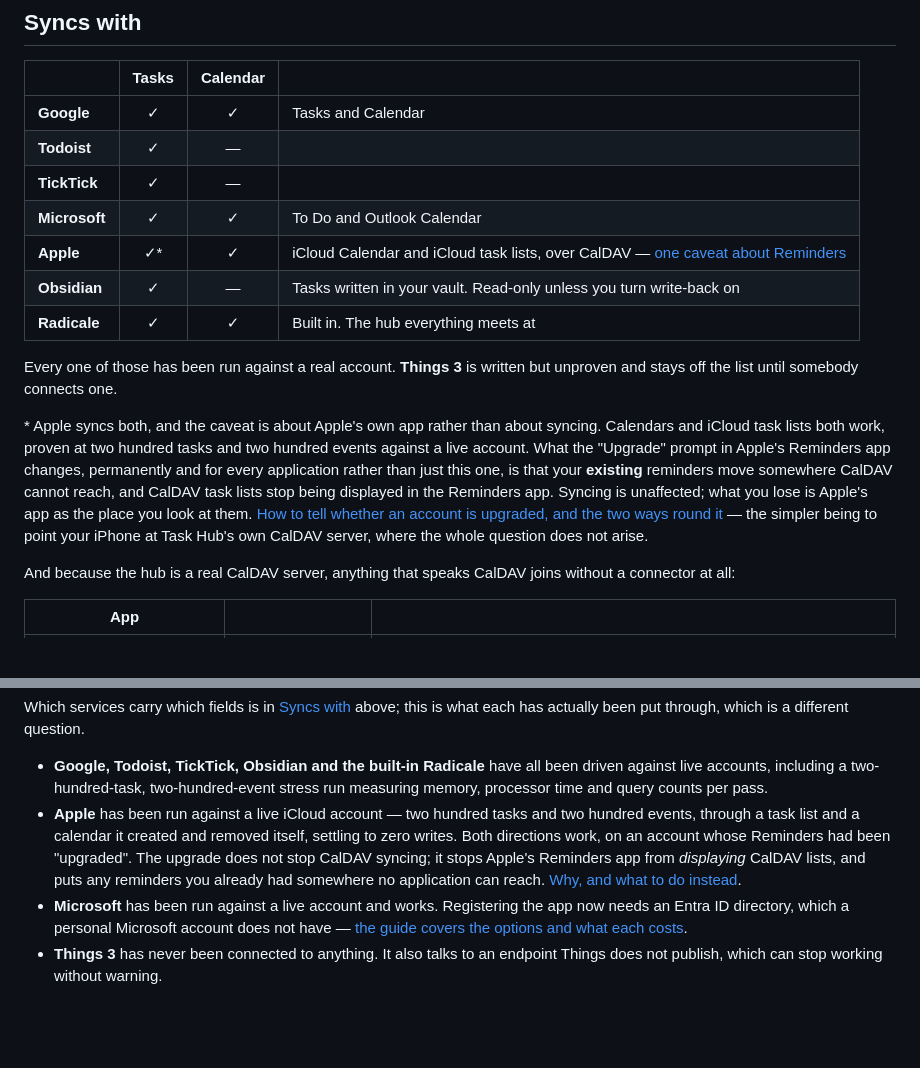
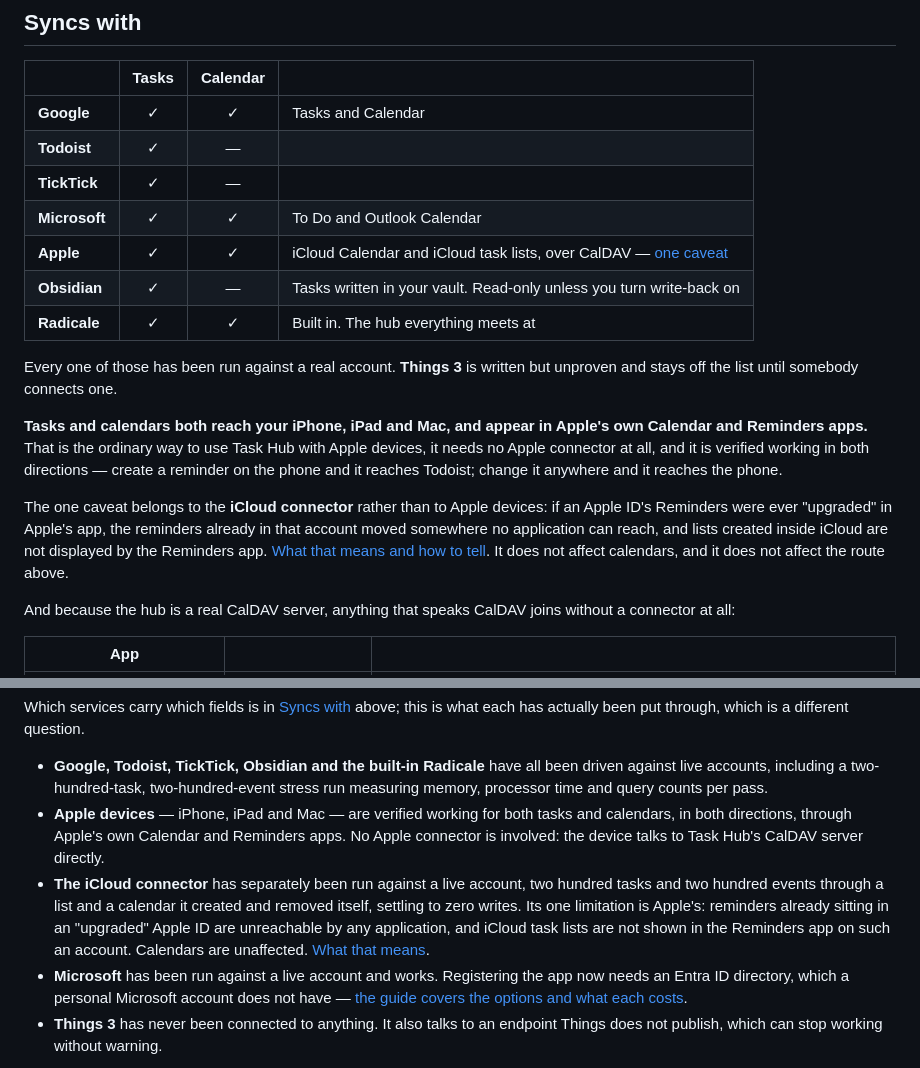
Before and after one commit to Sparkinman/task-hub, a Markdown page: README.md, 2 parts joined by grey strips. Drawn GitHub-style; blank space fills up the shorter version.

Commit message:
Stop qualifying Apple support that is verified working
Tasks and calendars both reach an iPhone, iPad and Mac and appear in Apple's own
Calendar and Reminders apps. That was tested in both directions -- a reminder
created on the phone reached Todoist, and one written from the server appeared
on the phone at the time it was given -- and it is the ordinary way to use Task
Hub with Apple devices. It needs no Apple connector at all.

The documentation kept attaching a caveat to it that belongs somewhere else. The
"upgraded Reminders" problem is a property of connecting **iCloud as a service**:
reminders already sitting in such an account are unreachable by any application,
and lists created inside iCloud are not displayed by the Reminders app. It says
nothing about Apple devices, and letting it colour every mention of Apple made a
working, tested route read as though it did not work -- which would send
somebody looking for a workaround they do not need.

So the caveat is scoped to the connector, the guide opens by saying plainly that
tasks and calendars work on Apple devices and pointing at the three-minute way
to do it, and the tick in the table is no longer footnoted.

Also removes the "not finished, never run against a real account, no tests"
banners from the Apple and Microsoft guides. Both have now been run against real
accounts, and a warning that has stopped being true is worse than no warning:
it teaches people to skip the ones that still are. Things 3 keeps its, because
it is still true there.

```diff
--- a/README.md
+++ b/README.md
@@ -25,23 +25,25 @@
 | **Todoist** | ✓ | — | |
 | **TickTick** | ✓ | — | |
 | **Microsoft** | ✓ | ✓ | To Do and Outlook Calendar |
-| **Apple** | ✓\* | ✓ | iCloud Calendar and iCloud task lists, over CalDAV — [one caveat about Reminders](docs/apple.md) |
+| **Apple** | ✓ | ✓ | iCloud Calendar and iCloud task lists, over CalDAV — [one caveat](docs/apple.md) |
 | **Obsidian** | ✓ | — | Tasks written in your vault. Read-only unless you turn write-back on |
 | **Radicale** | ✓ | ✓ | Built in. The hub everything meets at |
 
 Every one of those has been run against a real account. **Things 3** is written
 but unproven and stays off the list until somebody connects one.
 
-\* Apple syncs both, and the caveat is about Apple's own app rather than about
-syncing. Calendars and iCloud task lists both work, proven at two hundred tasks
-and two hundred events against a live account. What the "Upgrade" prompt in
-Apple's Reminders app changes, permanently and for every application rather than
-just this one, is that your **existing** reminders move somewhere CalDAV cannot
-reach, and CalDAV task lists stop being displayed in the Reminders app. Syncing
-is unaffected; what you lose is Apple's app as the place you look at them.
-[How to tell whether an account is upgraded, and the two ways round
-it](docs/apple.md) — the simpler being to point your iPhone at Task Hub's own
-CalDAV server, where the whole question does not arise.
+**Tasks and calendars both reach your iPhone, iPad and Mac, and appear in
+Apple's own Calendar and Reminders apps.** That is the ordinary way to use Task
+Hub with Apple devices, it needs no Apple connector at all, and it is verified
+working in both directions — create a reminder on the phone and it reaches
+Todoist; change it anywhere and it reaches the phone.
+
+The one caveat belongs to the **iCloud connector** rather than to Apple devices:
+if an Apple ID's Reminders were ever "upgraded" in Apple's app, the reminders
+already in that account moved somewhere no application can reach, and lists
+created inside iCloud are not displayed by the Reminders app.
+[What that means and how to tell](docs/apple.md). It does not affect calendars,
+and it does not affect the route above.
 
 And because the hub is a real CalDAV server, anything that speaks CalDAV joins
 without a connector at all:
@@ -286,13 +288,17 @@ is what each has actually been put through, which is a different question.
   been driven against live accounts, including a two-hundred-task,
   two-hundred-event stress run measuring memory, processor time and query counts
   per pass.
-- **Apple** has been run against a live iCloud account — two hundred tasks and
-  two hundred events, through a task list and a calendar it created and removed
-  itself, settling to zero writes. Both directions work, on an account whose
-  Reminders had been "upgraded". The upgrade does not stop CalDAV syncing; it
-  stops Apple's Reminders app from *displaying* CalDAV lists, and puts any
-  reminders you already had somewhere no application can reach.
-  [Why, and what to do instead](docs/apple.md).
+- **Apple devices** — iPhone, iPad and Mac — are verified working for both
+  tasks and calendars, in both directions, through Apple's own Calendar and
+  Reminders apps. No Apple connector is involved: the device talks to Task Hub's
+  CalDAV server directly.
+- **The iCloud connector** has separately been run against a live account, two
+  hundred tasks and two hundred events through a list and a calendar it created
+  and removed itself, settling to zero writes. Its one limitation is Apple's:
+  reminders already sitting in an "upgraded" Apple ID are unreachable by any
+  application, and iCloud task lists are not shown in the Reminders app on such
+  an account. Calendars are unaffected.
+  [What that means](docs/apple.md).
 - **Microsoft** has been run against a live account and works. Registering the
   app now needs an Entra ID directory, which a personal Microsoft account does
   not have — [the guide covers the options and what each costs](docs/microsoft.md).
```
Also changed, not shown: docs/apple.md (+16 -8 lines), docs/microsoft.md (+0 -7 lines).
